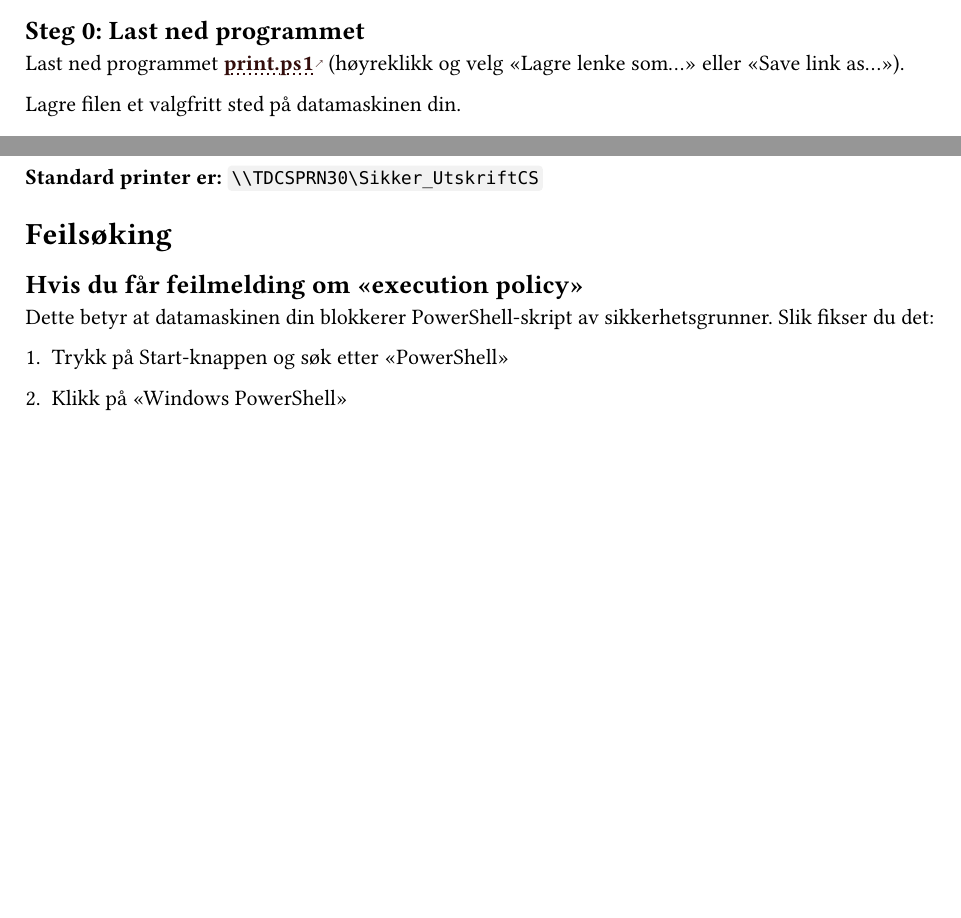
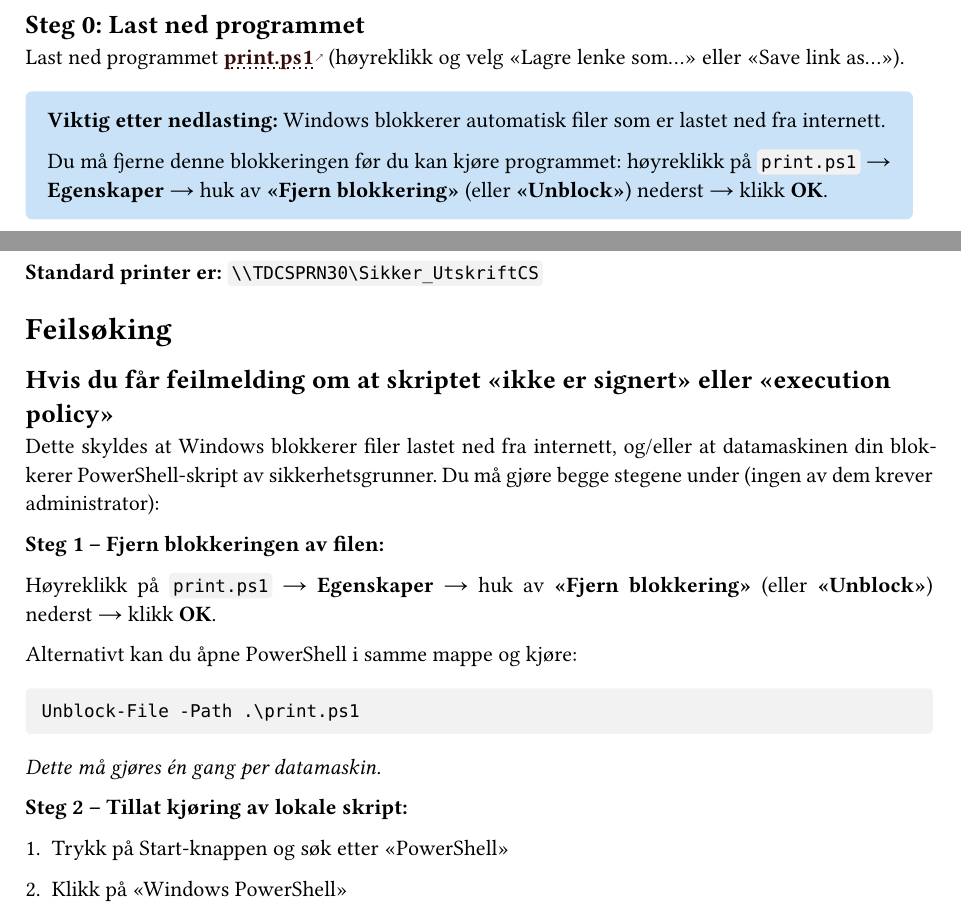
Before and after one commit to stalegjelsten/print-word-files, a Typst document (docs/dokumentasjon.typ): two parts of pages 1 and 3 of 3 before the commit and two parts of pages 1 and 3 of 4 after it, joined at a grey line, cut so that both start at the same text, the shorter picture padded with empty space. The pictures show the PDF file docs/dokumentasjon.pdf that the author committed with the source.

Commit message:
docs: legg til instruksjoner for å fjerne Windows-blokkering av nedlastede filer
Filer lastet ned fra internett blokkeres automatisk av Windows og kan
ikke kjøres selv med RemoteSigned-policy. Instruksjoner for Unblock-File
(høyreklikk → Egenskaper → Fjern blokkering) er lagt til i print.ps1,
dokumentasjon.typ og README.md.

Co-Authored-By: Claude Sonnet 4.6 <noreply@anthropic.com>

````diff
--- a/docs/dokumentasjon.typ
+++ b/docs/dokumentasjon.typ
@@ -99,4 +99,4 @@ PDF-filer skrives ut som de er, uten topptekst eller bunntekst (dette er en tekn
 
 Last ned programmet #link("https://raw.githubusercontent.com/stalegjelsten/print-word-files/main/print.ps1")[*print.ps1*] (høyreklikk og velg "Lagre lenke som..." eller "Save link as...").
 
-Lagre filen et valgfritt sted på datamaskinen din.
+#block(
@@ -103,3 +107,9 @@ Lagre filen et valgfritt sted på datamaskinen din.
+*Viktig etter nedlasting:* Windows blokkerer automatisk filer som er lastet ned fra internett.
+
+  Du må fjerne denne blokkeringen før du kan kjøre programmet: høyreklikk på `print.ps1` → *Egenskaper* → huk av *«Fjern blokkering»* (eller *«Unblock»*) nederst → klikk *OK*.
+]
+
+
 
 == Steg 1: Last ned besvarelser fra itslearning
 
@@ -158,9 +168,23 @@ Du kan tilpasse programmet ved å åpne `print.ps1` i Notisblokk og endre disse
 
 = Feilsøking
 
-== Hvis du får feilmelding om "execution policy"
+== Hvis du får feilmelding om at skriptet "ikke er signert" eller "execution policy"
 
-Dette betyr at datamaskinen din blokkerer PowerShell-skript av sikkerhetsgrunner. Slik fikser du det:
+Dette skyldes at Windows blokkerer filer lastet ned fra internett, og/eller at datamaskinen din blokkerer PowerShell-skript av sikkerhetsgrunner. Du må gjøre begge stegene under (ingen av dem krever administrator):
+
+*Steg 1 -- Fjern blokkeringen av filen:*
+
+Høyreklikk på `print.ps1` → *Egenskaper* → huk av *«Fjern blokkering»* (eller *«Unblock»*) nederst → klikk *OK*.
+
+Alternativt kan du åpne PowerShell i samme mappe og kjøre:
+
+```powershell
+Unblock-File -Path .\print.ps1
+```
+
+_Dette må gjøres én gang per datamaskin._
+
+*Steg 2 -- Tillat kjøring av lokale skript:*
 
 + Trykk på Start-knappen og søk etter "PowerShell"
 + Klikk på "Windows PowerShell"
````
Also changed, not shown: README.md, docs/dokumentasjon.pdf, docs/dokumentasjon.typ (4 more changed lines), 1 other file.
